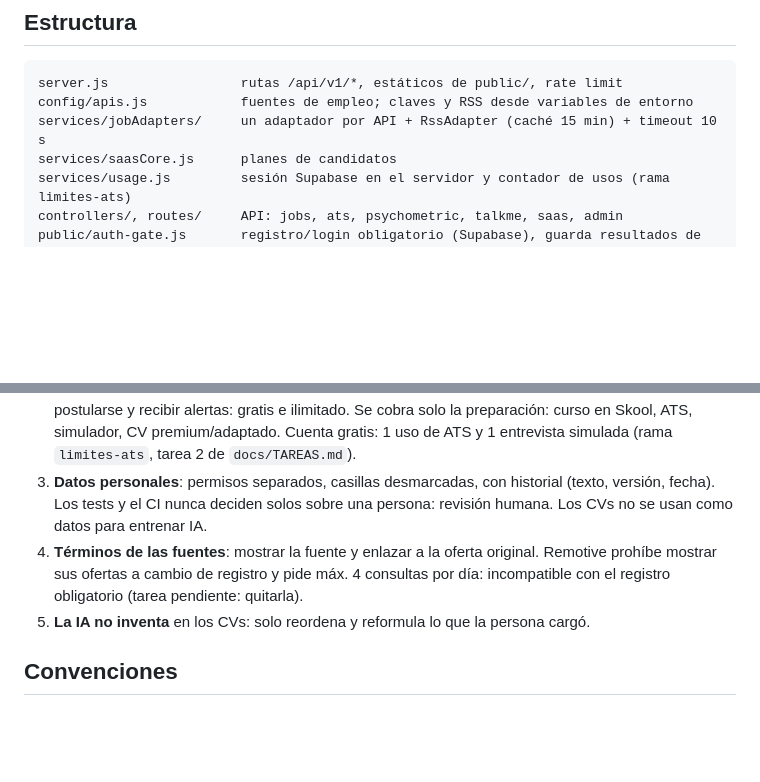
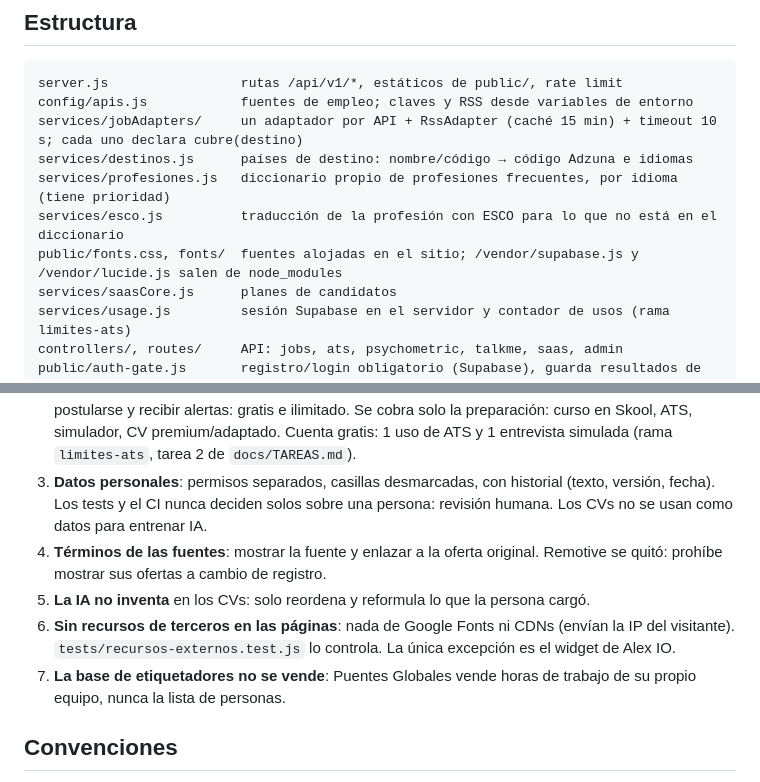
Before and after one commit to puentesglobales-ui/sitepuentesglobales, a Markdown page: CLAUDE.md, 2 parts joined by grey strips. GitHub-like rendering; blank space fills up the shorter version.

Commit message:
CLAUDE.md: búsqueda multilingüe, recursos propios y reglas nuevas
Co-Authored-By: Claude Opus 5.5 <noreply@anthropic.com>

````diff
--- a/CLAUDE.md
+++ b/CLAUDE.md
@@ -20,7 +20,11 @@ Plan y tareas: `docs/TAREAS.md`.
 ```
 server.js                 rutas /api/v1/*, estáticos de public/, rate limit
 config/apis.js            fuentes de empleo; claves y RSS desde variables de entorno
-services/jobAdapters/     un adaptador por API + RssAdapter (caché 15 min) + timeout 10 s
+services/jobAdapters/     un adaptador por API + RssAdapter (caché 15 min) + timeout 10 s; cada uno declara cubre(destino)
+services/destinos.js      países de destino: nombre/código → código Adzuna e idiomas
+services/profesiones.js   diccionario propio de profesiones frecuentes, por idioma (tiene prioridad)
+services/esco.js          traducción de la profesión con ESCO para lo que no está en el diccionario
+public/fonts.css, fonts/  fuentes alojadas en el sitio; /vendor/supabase.js y /vendor/lucide.js salen de node_modules
 services/saasCore.js      planes de candidatos
 services/usage.js         sesión Supabase en el servidor y contador de usos (rama limites-ats)
 controllers/, routes/     API: jobs, ats, psychometric, talkme, saas, admin
@@ -43,8 +47,10 @@ docs/TAREAS.md            plan de trabajo numerado
 1. **Ninguna clave en el repo.** El historial de GitHub se limpió de claves expuestas; un test (`tests/admin-fuentes.test.js`) falla si vuelve a aparecer una en `config/apis.js` o una URL de RSS escrita en el código.
 2. **No se cobra al candidato por conseguir trabajo.** Buscar ofertas, ser visible para empresas, postularse y recibir alertas: gratis e ilimitado. Se cobra solo la preparación: curso en Skool, ATS, simulador, CV premium/adaptado. Cuenta gratis: 1 uso de ATS y 1 entrevista simulada (rama `limites-ats`, tarea 2 de `docs/TAREAS.md`).
 3. **Datos personales**: permisos separados, casillas desmarcadas, con historial (texto, versión, fecha). Los tests y el CI nunca deciden solos sobre una persona: revisión humana. Los CVs no se usan como datos para entrenar IA.
-4. **Términos de las fuentes**: mostrar la fuente y enlazar a la oferta original. Remotive prohíbe mostrar sus ofertas a cambio de registro y pide máx. 4 consultas por día: incompatible con el registro obligatorio (tarea pendiente: quitarla).
+4. **Términos de las fuentes**: mostrar la fuente y enlazar a la oferta original. Remotive se quitó: prohíbe mostrar sus ofertas a cambio de registro.
 5. **La IA no inventa** en los CVs: solo reordena y reformula lo que la persona cargó.
+6. **Sin recursos de terceros en las páginas**: nada de Google Fonts ni CDNs (envían la IP del visitante). `tests/recursos-externos.test.js` lo controla. La única excepción es el widget de Alex IO.
+7. **La base de etiquetadores no se vende**: Puentes Globales vende horas de trabajo de su propio equipo, nunca la lista de personas.
 
 ## Convenciones
 - Textos del sitio en español rioplatense (vos: "tenés", "podés").
````
